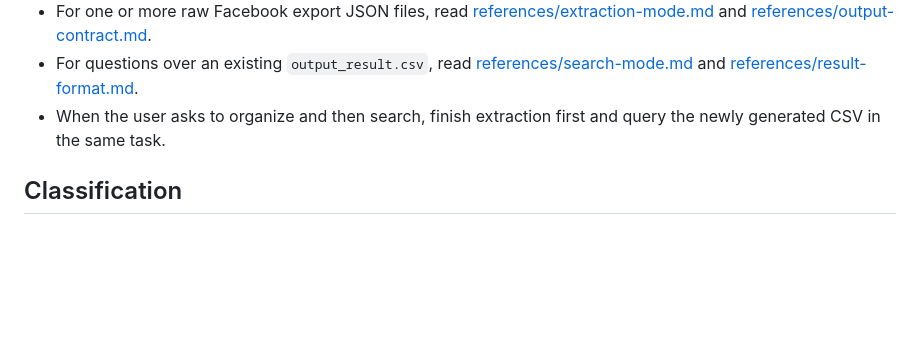
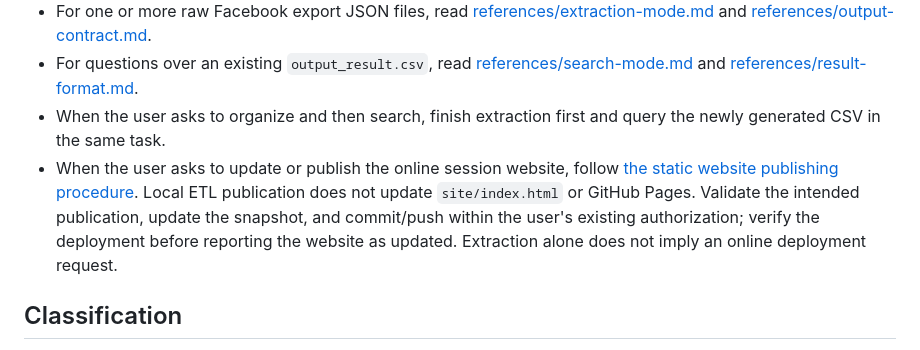
Before and after one commit to codeotter0201/social-play-finder, a Markdown page: skills/badminton-session-finder/SKILL.md, the part around the change. Rendered like a GitHub page; blank space fills up the shorter version.

```diff
--- a/skills/badminton-session-finder/SKILL.md
+++ b/skills/badminton-session-finder/SKILL.md
@@ -14,6 +14,7 @@ Use the repository's Node scripts for every deterministic transformation. Never
 - For one or more raw Facebook export JSON files, read [references/extraction-mode.md](references/extraction-mode.md) and [references/output-contract.md](references/output-contract.md).
 - For questions over an existing `output_result.csv`, read [references/search-mode.md](references/search-mode.md) and [references/result-format.md](references/result-format.md).
 - When the user asks to organize and then search, finish extraction first and query the newly generated CSV in the same task.
+- When the user asks to update or publish the online session website, follow [the static website publishing procedure](../../docs/development/post-etl-operations.md#靜態網站發布). Local ETL publication does not update `site/index.html` or GitHub Pages. Validate the intended publication, update the snapshot, and commit/push within the user's existing authorization; verify the deployment before reporting the website as updated. Extraction alone does not imply an online deployment request.
 
 ## Classification
 
```
Also changed, not shown: README.md (+1 -11 lines), docs/development/post-etl-operations.md (+51 -0 lines).
